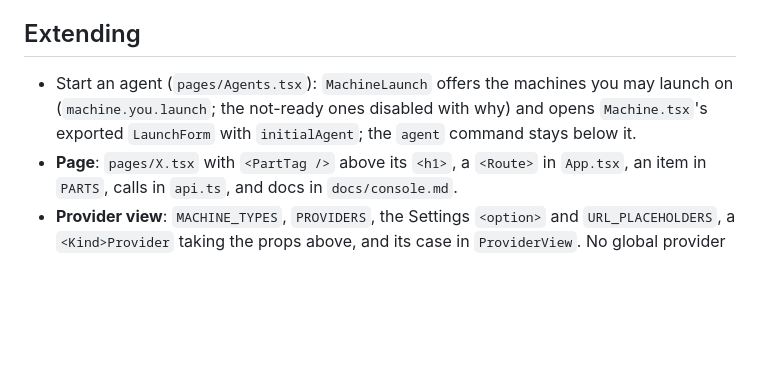
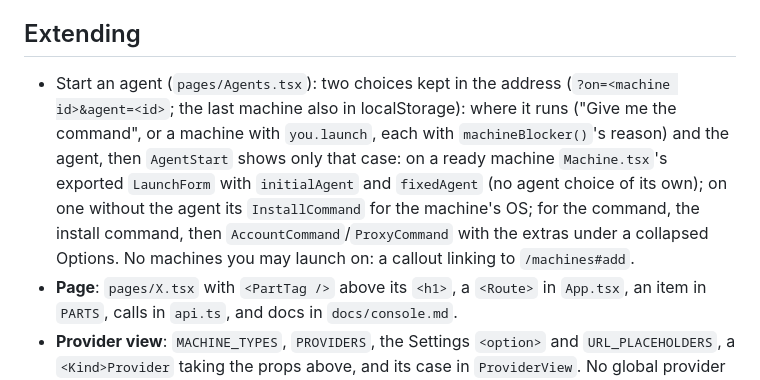
Before and after one commit to joeyenfield/ai-coding-agent-proxy, a Markdown page: .context/console.md, the part around the change. Drawn GitHub-style; blank space fills up the shorter version.

```diff
--- a/.context/console.md
+++ b/.context/console.md
@@ -91,7 +91,7 @@ The design rule: **everything about a model server is on its machine's page**, o
 
 ## Extending
 
-- Start an agent (`pages/Agents.tsx`): `MachineLaunch` offers the machines you may launch on (`machine.you.launch`; the not-ready ones disabled with why) and opens `Machine.tsx`'s exported `LaunchForm` with `initialAgent`; the `agent` command stays below it.
+- Start an agent (`pages/Agents.tsx`): two choices kept in the address (`?on=<machine id>&agent=<id>`; the last machine also in localStorage): where it runs ("Give me the command", or a machine with `you.launch`, each with `machineBlocker()`'s reason) and the agent, then `AgentStart` shows only that case: on a ready machine `Machine.tsx`'s exported `LaunchForm` with `initialAgent` and `fixedAgent` (no agent choice of its own); on one without the agent its `InstallCommand` for the machine's OS; for the command, the install command, then `AccountCommand`/`ProxyCommand` with the extras under a collapsed Options. No machines you may launch on: a callout linking to `/machines#add`.
 - **Page**: `pages/X.tsx` with `<PartTag />` above its `<h1>`, a `<Route>` in `App.tsx`, an item in `PARTS`, calls in `api.ts`, and docs in `docs/console.md`.
 - **Provider view**: `MACHINE_TYPES`, `PROVIDERS`, the Settings `<option>` and `URL_PLACEHOLDERS`, a `<Kind>Provider` taking the props above, and its case in `ProviderView`. No global provider pages.
 - Check with `npm run typecheck` and `npm run build`; for visual checks, the demo below.
```
Also changed, not shown: docs/console.md (+18 -13 lines), docs/screenshots/agents-ollama.png, docs/screenshots/agents.png, 4 other files.
